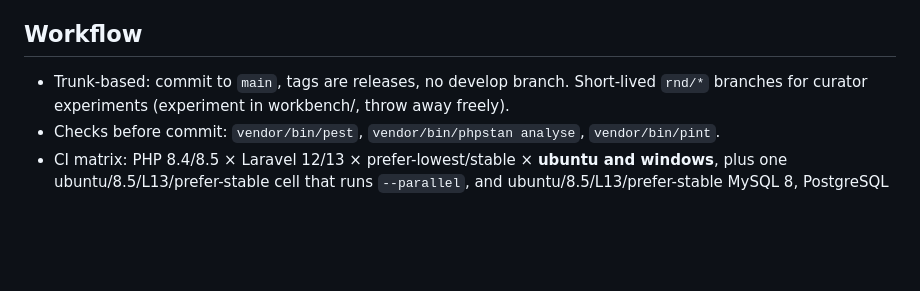
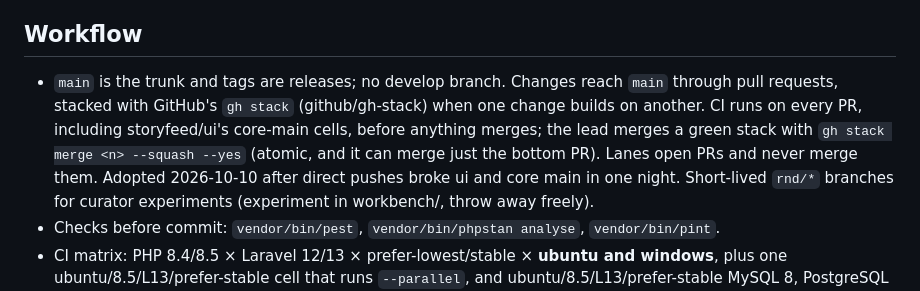
Before and after one commit to storyfeed/storyfeed, a Markdown page: CLAUDE.md, the part around the change. Rendered like a GitHub page; blank space fills up the shorter version.

Commit message:
Say changes reach main through stacked pull requests

```diff
--- a/CLAUDE.md
+++ b/CLAUDE.md
@@ -62,7 +62,13 @@ Write it while it's fresh; never reconstruct after the fact. See
 
 ## Workflow
 
-- Trunk-based: commit to `main`, tags are releases, no develop branch.
+- `main` is the trunk and tags are releases; no develop branch. Changes reach
+  `main` through pull requests, stacked with GitHub's `gh stack`
+  (github/gh-stack) when one change builds on another. CI runs on every PR,
+  including storyfeed/ui's core-main cells, before anything merges; the lead
+  merges a green stack with `gh stack merge <n> --squash --yes` (atomic, and
+  it can merge just the bottom PR). Lanes open PRs and never merge them.
+  Adopted 2026-10-10 after direct pushes broke ui and core main in one night.
   Short-lived `rnd/*` branches for curator experiments
   (experiment in workbench/, throw away freely).
 - Checks before commit: `vendor/bin/pest`, `vendor/bin/phpstan analyse`,
```
